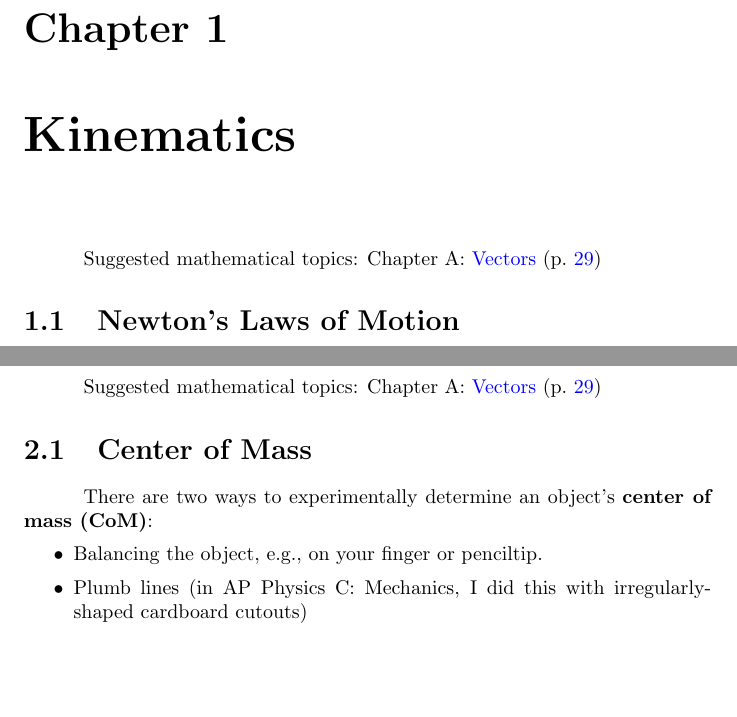
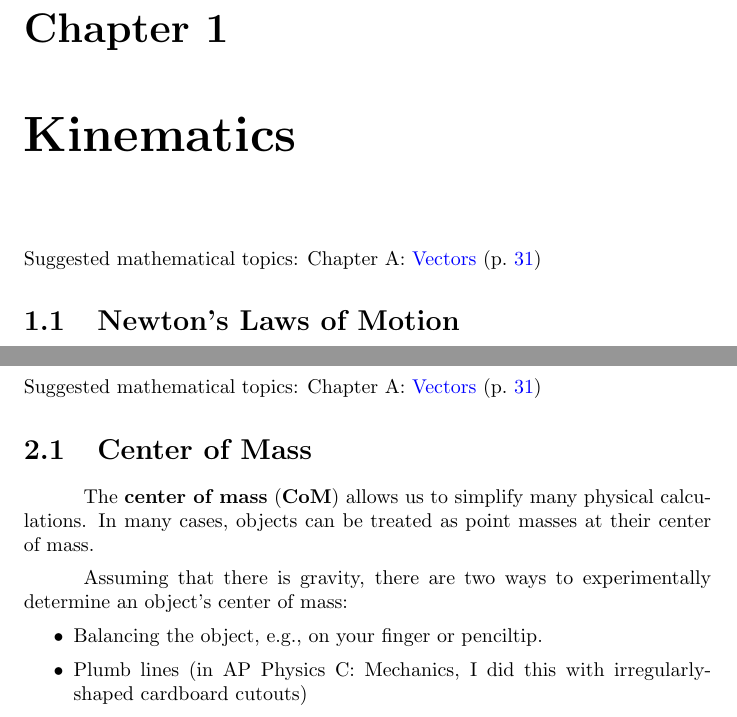
Before and after one commit to Eric2422/physics-notes, a LaTeX thesis (vol1-mechanics/vol1-mechanics.tex): two parts of pages 7 and 9 of 39 before the commit and two parts of pages 7 and 9 of 41 after it, joined at a grey line, cut so that both start at the same text, the shorter picture padded with empty space. Compiled offline with pdfLaTeX.

```diff
--- a/vol1-mechanics/vol1-mechanics.tex
+++ b/vol1-mechanics/vol1-mechanics.tex
@@ -40,7 +40,7 @@
 
 \chapter{Kinematics}
 
-Suggested mathematical topics: \nameRef{ch:vectors}
+\noindent Suggested mathematical topics: \nameRef{ch:vectors}
 
 \section{Newton's Laws of Motion}
 
@@ -92,11 +92,15 @@
 
 \chapter{Force and Translational Dynamics}
 
-Suggested mathematical topics: \nameRef{ch:vectors}
+\noindent Suggested mathematical topics: \nameRef{ch:vectors}
 
 \section{Center of Mass}
 
-There are two ways to experimentally determine an object's \textbf{center of mass (CoM)}:
+The \textbf{center of mass} (\textbf{CoM}) allows us to simplify many physical calculations.
+In many cases, objects can be treated as point masses at their center of mass.
+
+Assuming that there is gravity,
+there are two ways to experimentally determine an object's center of mass:
 \begin{itemize}
     \item Balancing the object, e.g., on your finger or penciltip.
     \item
```
Also changed, not shown: vol1-mechanics/vol1-mechanics.tex (18 more changed lines).
